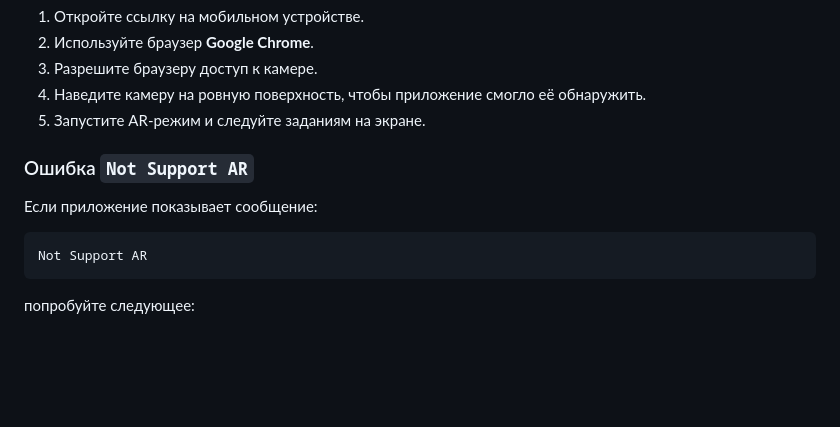
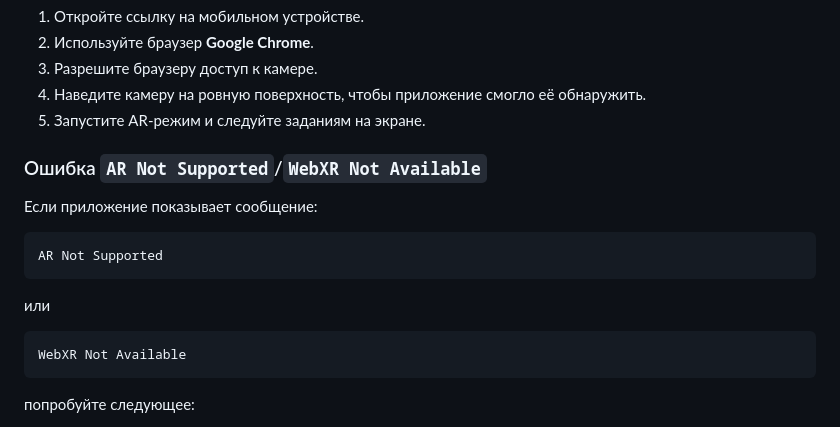
Before and after one commit to AleksandraLev/WebXR-Quest, a Markdown page: README.md, the part around the change. GitHub-like rendering; blank space fills up the shorter version.

Commit message:
Изменён файл 'README.md'.

````diff
--- a/README.md
+++ b/README.md
@@ -90,12 +90,16 @@ AR-режим предназначен для запуска на **мобиль
 4. Наведите камеру на ровную поверхность, чтобы приложение смогло её обнаружить.
 5. Запустите AR-режим и следуйте заданиям на экране.
 
-### Ошибка `Not Support AR`
+### Ошибка `AR Not Supported`/`WebXR Not Available`
 
 Если приложение показывает сообщение:
 
 ```text
-Not Support AR
+AR Not Supported
+```
+или
+```text
+WebXR Not Available
 ```
 
 попробуйте следующее:
````
